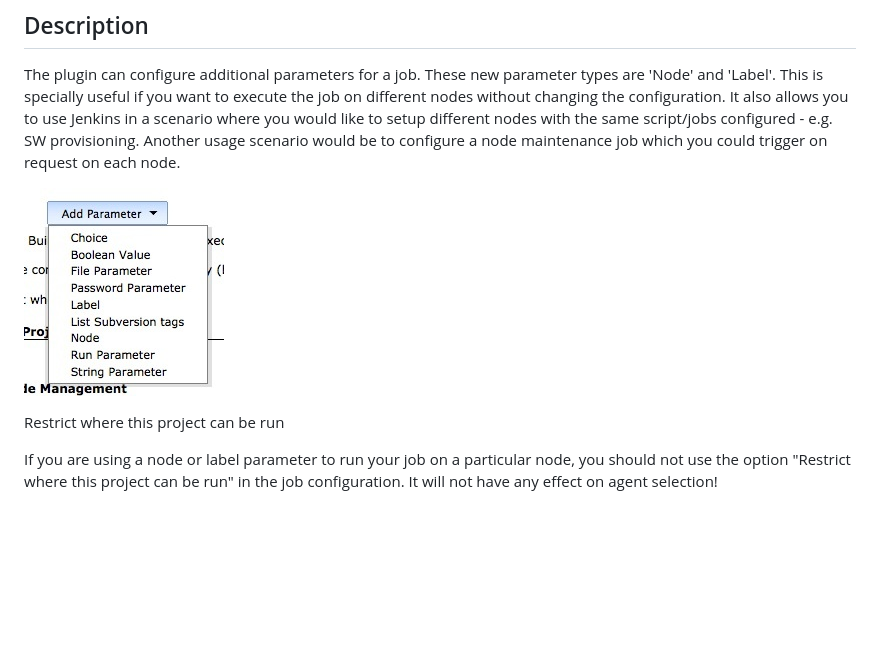
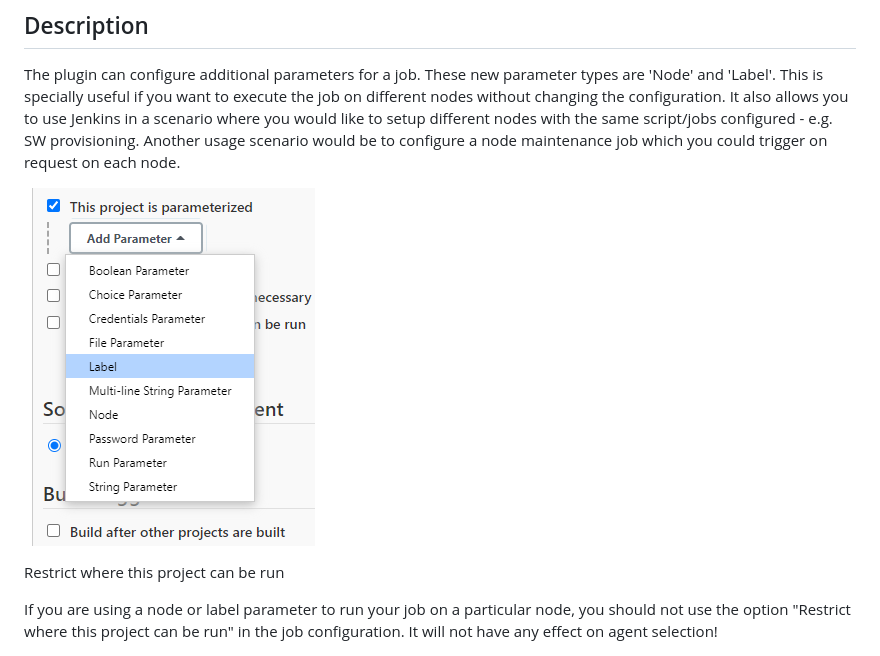
Before and after one commit to jenkinsci/nodelabelparameter-plugin, a Markdown page: README.md, the part around the change. Drawn GitHub-style; pictures changed too: images/selectParameter.jpg (deleted), images/selectParameter.png (added); blank space fills up the shorter version.

Commit message:
Update selectParameter image

```diff
--- a/README.md
+++ b/README.md
@@ -11,7 +11,7 @@ This is specially useful if you want to execute the job on different nodes witho
 It also allows you to use Jenkins in a scenario where you would like to setup different nodes with the same script/jobs configured - e.g. SW provisioning.
 Another usage scenario would be to configure a node maintenance job which you could trigger on request on each node.
 
-![](images/selectParameter.jpg)
+![](images/selectParameter.png)
 
 Restrict where this project can be run
 
```
